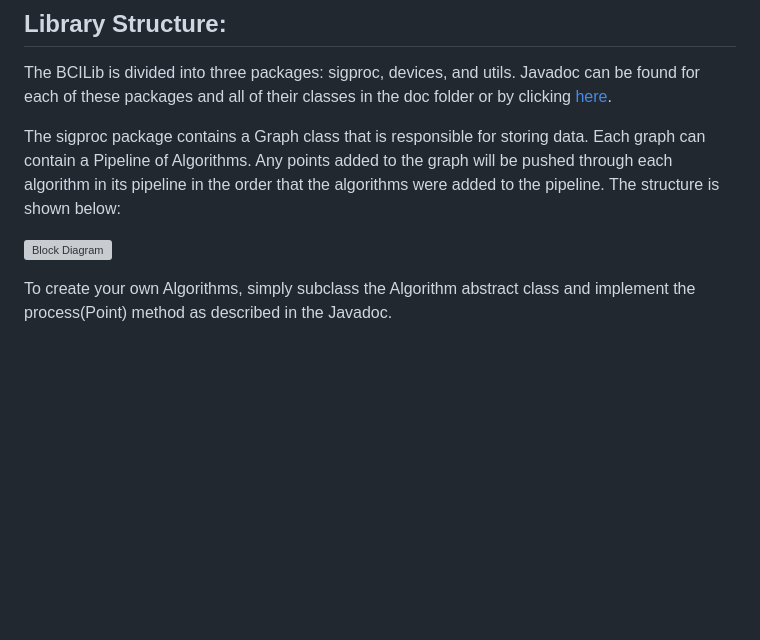
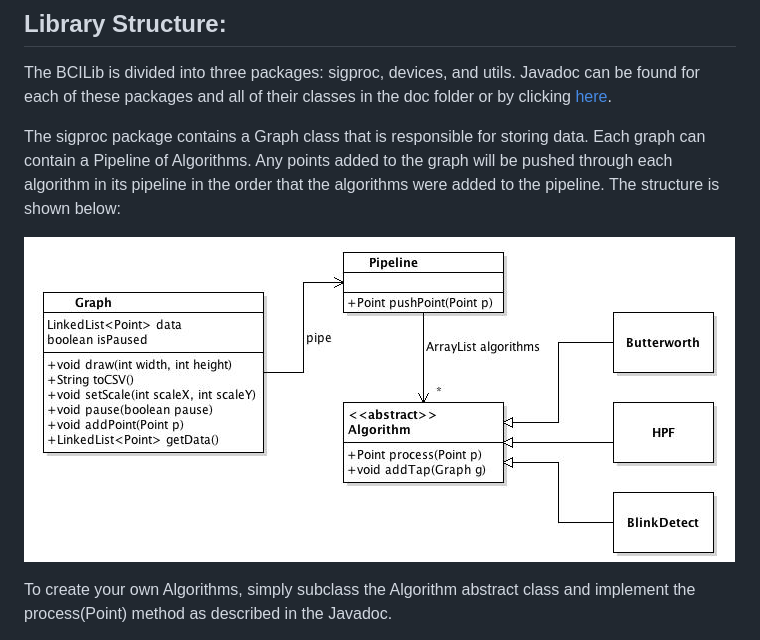
Before and after one commit to garrisoh/BCI-Drone-Control, a Markdown page: README.md, the part around the change. GitHub-like rendering; pictures changed too: BlockDiagram.png (added); blank space fills up the shorter version; grey boxes are pictures that could not be loaded.

Commit message:
Added block diagram

```diff
--- a/README.md
+++ b/README.md
@@ -44,7 +44,7 @@ The BCILib is divided into three packages: sigproc, devices, and utils.  Javadoc
 
 The sigproc package contains a Graph class that is responsible for storing data.  Each graph can contain a Pipeline of Algorithms.  Any points added to the graph will be pushed through each algorithm in its pipeline in the order that the algorithms were added to the pipeline.  The structure is shown below:
 
-![Block Diagram](https://github.com/garrisoh/BCI-Drone-Control/BlockDiagram.png)
+![Block Diagram](https://raw.githubusercontent.com/garrisoh/BCI-Drone-Control/master/BlockDiagram.png)
 
 To create your own Algorithms, simply subclass the Algorithm abstract class and implement the process(Point) method as described in the Javadoc.
 
```
Also changed, not shown: 3 other files.
